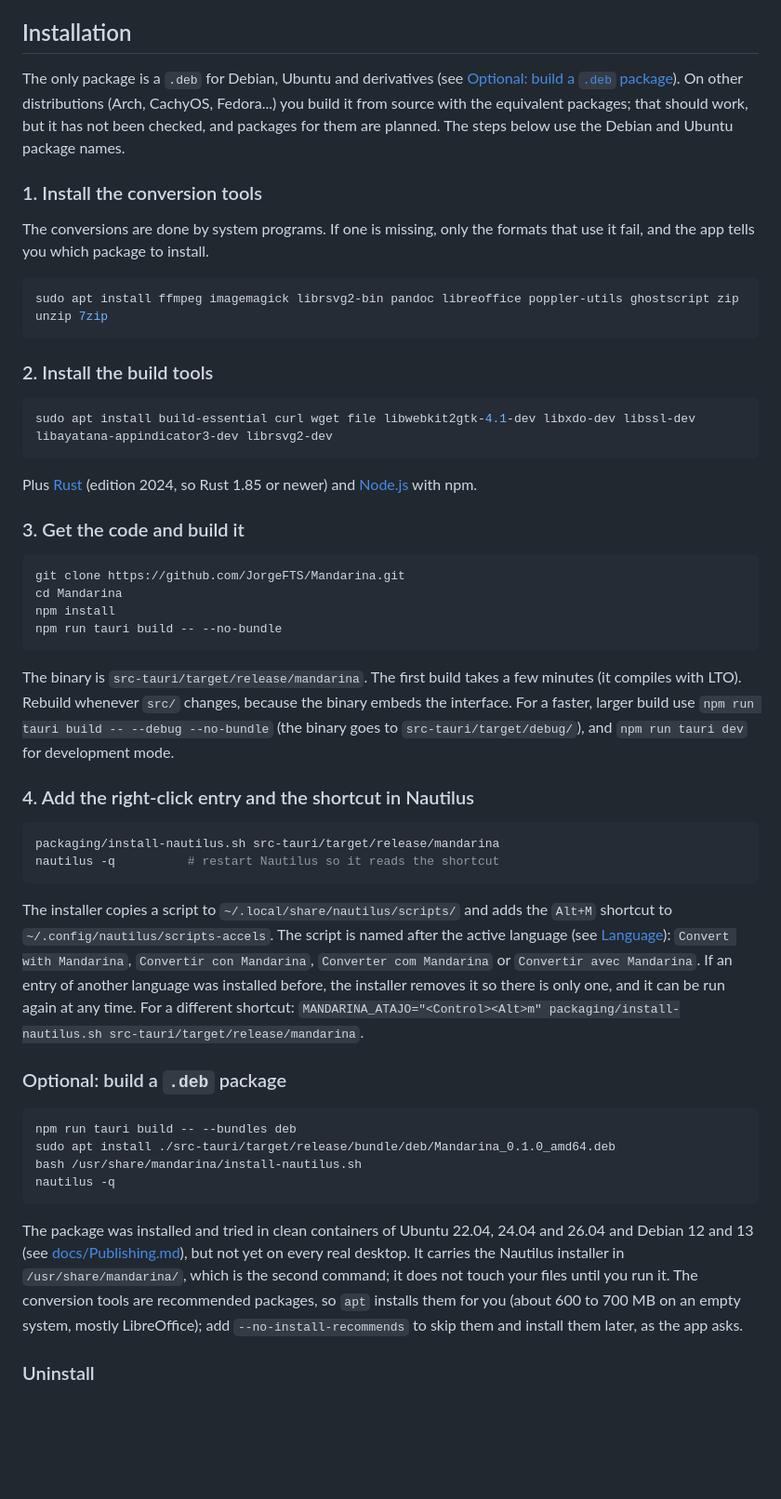
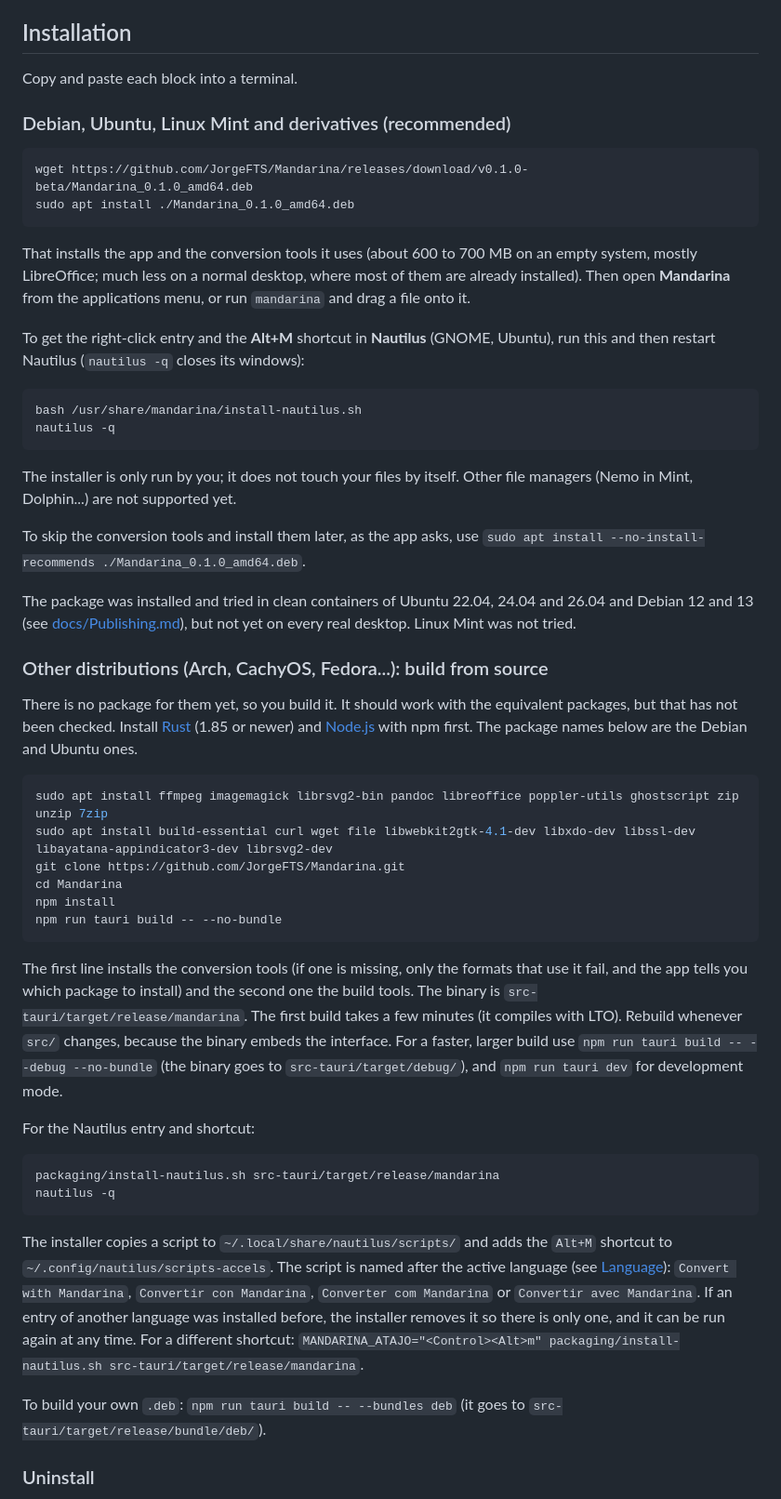
Before and after one commit to JorgeFTS/Mandarina, a Markdown page: README.md, the part around the change. Shown at 93% size. Drawn GitHub-style; blank space fills up the shorter version.

````diff
--- a/README.md
+++ b/README.md
@@ -47,54 +47,55 @@ Select one or more files in Nautilus, press a shortcut or right-click, and a whe
 
 ## Installation
 
-The only package is a `.deb` for Debian, Ubuntu and derivatives (see [Optional: build a `.deb` package](#optional-build-a-deb-package)). On other distributions (Arch, CachyOS, Fedora...) you build it from source with the equivalent packages; that should work, but it has not been checked, and packages for them are planned. The steps below use the Debian and Ubuntu package names.
+Copy and paste each block into a terminal.
 
-### 1. Install the conversion tools
+### Debian, Ubuntu, Linux Mint and derivatives (recommended)
 
-The conversions are done by system programs. If one is missing, only the formats that use it fail, and the app tells you which package to install.
+```bash
+wget https://github.com/JorgeFTS/Mandarina/releases/download/v0.1.0-beta/Mandarina_0.1.0_amd64.deb
+sudo apt install ./Mandarina_0.1.0_amd64.deb
+```
+
+That installs the app and the conversion tools it uses (about 600 to 700 MB on an empty system, mostly LibreOffice; much less on a normal desktop, where most of them are already installed). Then open **Mandarina** from the applications menu, or run `mandarina` and drag a file onto it.
+
+To get the right-click entry and the **Alt+M** shortcut in **Nautilus** (GNOME, Ubuntu), run this and then restart Nautilus (`nautilus -q` closes its windows):
+
+```bash
+bash /usr/share/mandarina/install-nautilus.sh
+nautilus -q
+```
+
+The installer is only run by you; it does not touch your files by itself. Other file managers (Nemo in Mint, Dolphin...) are not supported yet.
+
+To skip the conversion tools and install them later, as the app asks, use `sudo apt install --no-install-recommends ./Mandarina_0.1.0_amd64.deb`.
+
+The package was installed and tried in clean containers of Ubuntu 22.04, 24.04 and 26.04 and Debian 12 and 13 (see [docs/Publishing.md](docs/Publishing.md)), but not yet on every real desktop. Linux Mint was not tried.
+
+### Other distributions (Arch, CachyOS, Fedora...): build from source
+
+There is no package for them yet, so you build it. It should work with the equivalent packages, but that has not been checked. Install [Rust](https://rustup.rs) (1.85 or newer) and [Node.js](https://nodejs.org) with npm first. The package names below are the Debian and Ubuntu ones.
 
 ```bash
 sudo apt install ffmpeg imagemagick librsvg2-bin pandoc libreoffice poppler-utils ghostscript zip unzip 7zip
-```
-
-### 2. Install the build tools
-
-```bash
 sudo apt install build-essential curl wget file libwebkit2gtk-4.1-dev libxdo-dev libssl-dev libayatana-appindicator3-dev librsvg2-dev
-```
-
-Plus [Rust](https://rustup.rs) (edition 2024, so Rust 1.85 or newer) and [Node.js](https://nodejs.org) with npm.
-
-### 3. Get the code and build it
-
-```bash
 git clone https://github.com/JorgeFTS/Mandarina.git
 cd Mandarina
 npm install
 npm run tauri build -- --no-bundle
 ```
 
-The binary is `src-tauri/target/release/mandarina`. The first build takes a few minutes (it compiles with LTO). Rebuild whenever `src/` changes, because the binary embeds the interface. For a faster, larger build use `npm run tauri build -- --debug --no-bundle` (the binary goes to `src-tauri/target/debug/`), and `npm run tauri dev` for development mode.
+The first line installs the conversion tools (if one is missing, only the formats that use it fail, and the app tells you which package to install) and the second one the build tools. The binary is `src-tauri/target/release/mandarina`. The first build takes a few minutes (it compiles with LTO). Rebuild whenever `src/` changes, because the binary embeds the interface. For a faster, larger build use `npm run tauri build -- --debug --no-bundle` (the binary goes to `src-tauri/target/debug/`), and `npm run tauri dev` for development mode.
 
-### 4. Add the right-click entry and the shortcut in Nautilus
+For the Nautilus entry and shortcut:
 
 ```bash
 packaging/install-nautilus.sh src-tauri/target/release/mandarina
-nautilus -q          # restart Nautilus so it reads the shortcut
+nautilus -q
 ```
 
 The installer copies a script to `~/.local/share/nautilus/scripts/` and adds the `Alt+M` shortcut to `~/.config/nautilus/scripts-accels`. The script is named after the active language (see [Language](#language)): `Convert with Mandarina`, `Convertir con Mandarina`, `Converter com Mandarina` or `Convertir avec Mandarina`. If an entry of another language was installed before, the installer removes it so there is only one, and it can be run again at any time. For a different shortcut: `MANDARINA_ATAJO="<Control><Alt>m" packaging/install-nautilus.sh src-tauri/target/release/mandarina`.
 
-### Optional: build a `.deb` package
-
-```bash
-npm run tauri build -- --bundles deb
-sudo apt install ./src-tauri/target/release/bundle/deb/Mandarina_0.1.0_amd64.deb
-bash /usr/share/mandarina/install-nautilus.sh
-nautilus -q
-```
-
-The package was installed and tried in clean containers of Ubuntu 22.04, 24.04 and 26.04 and Debian 12 and 13 (see [docs/Publishing.md](docs/Publishing.md)), but not yet on every real desktop. It carries the Nautilus installer in `/usr/share/mandarina/`, which is the second command; it does not touch your files until you run it. The conversion tools are recommended packages, so `apt` installs them for you (about 600 to 700 MB on an empty system, mostly LibreOffice); add `--no-install-recommends` to skip them and install them later, as the app asks.
+To build your own `.deb`: `npm run tauri build -- --bundles deb` (it goes to `src-tauri/target/release/bundle/deb/`).
 
 ### Uninstall
 
````
Also changed, not shown: README.es.md (+29 -28 lines), docs/Publishing.md (+1 -1 lines).
